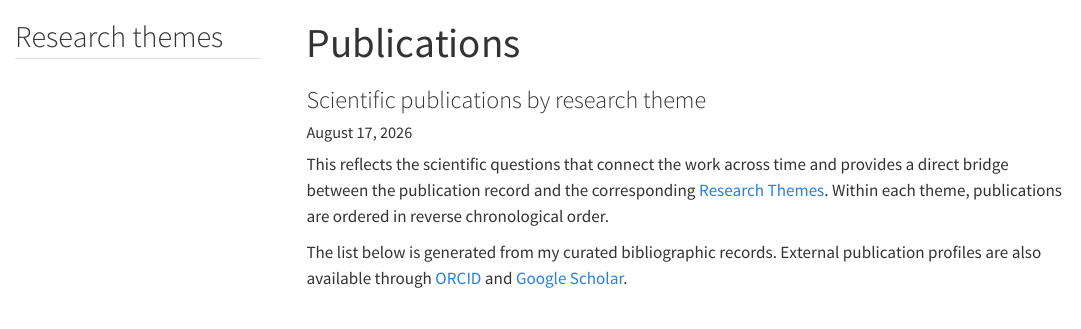
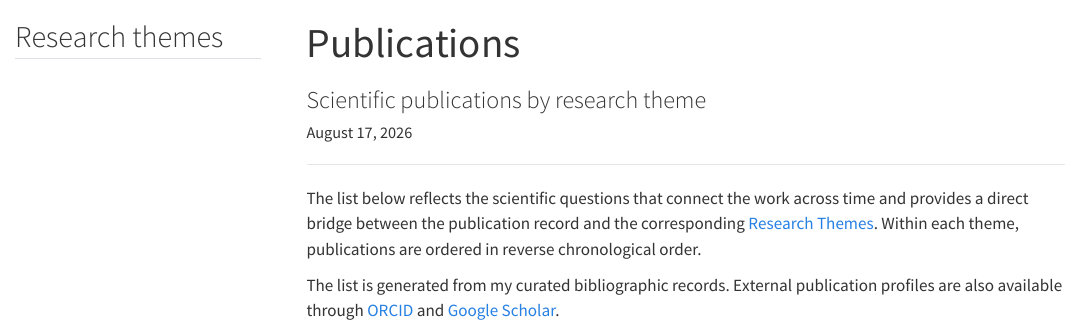
Before and after one commit to costantinicarlo/academic-personal-website, a Quarto document (publications/index.qmd): the page in a window 1100 px wide, from its top. Rendered offline with R 4.5, knitr and Pandoc in place of Quarto, with nearby package versions; menus at the side of the page are left out.

Commit message:
fix header versus body text relationships

```diff
--- a/publications/index.qmd
+++ b/publications/index.qmd
@@ -15,9 +15,11 @@ toc-title: "Research themes"
 date-modified: last-modified
 ---
 
-This reflects the scientific questions that connect the work across time and provides a direct bridge between the publication record and the corresponding [Research Themes](/research/index.qmd). Within each theme, publications are ordered in reverse chronological order.
+---
 
-The list below is generated from my curated bibliographic records. External publication profiles are also available through [ORCID](https://orcid.org/0000-0003-1016-129X) and [Google Scholar](https://scholar.google.com/citations?user=RLWDKbMAAAAJ).
+The list below reflects the scientific questions that connect the work across time and provides a direct bridge between the publication record and the corresponding [Research Themes](/research/index.qmd). Within each theme, publications are ordered in reverse chronological order.
+
+The list is generated from my curated bibliographic records. External publication profiles are also available through [ORCID](https://orcid.org/0000-0003-1016-129X) and [Google Scholar](https://scholar.google.com/citations?user=RLWDKbMAAAAJ).
 
 {{< include /publications/fragments/adaptation.qmd >}}
 
```
Also changed, not shown: about.qmd (+4 -0 lines).
